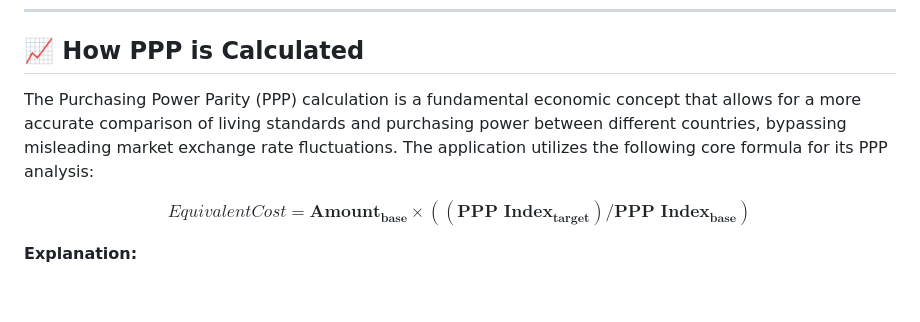
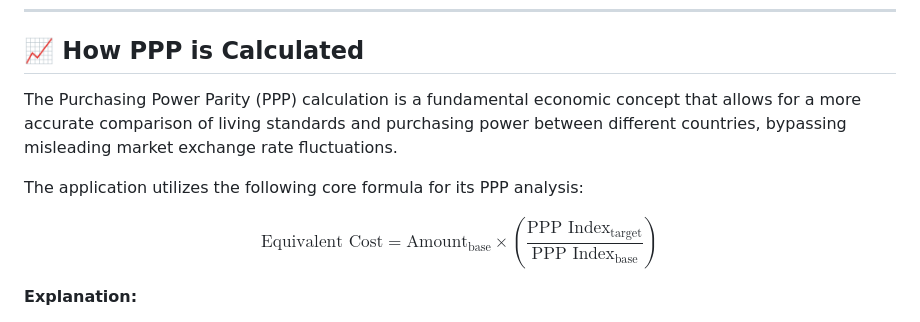
Before and after one commit to debadyutidey007/Currency_Convertor_And_Purchase_Power_Parity_Calculator, a Markdown page: README.md, the part around the change. Rendered like a GitHub page; blank space fills up the shorter version.

```diff
--- a/README.md
+++ b/README.md
@@ -96,9 +96,13 @@ If you're a developer, prefer to run the application from its source, or wish to
 
 ## 📈 How PPP is Calculated
 
-The Purchasing Power Parity (PPP) calculation is a fundamental economic concept that allows for a more accurate comparison of living standards and purchasing power between different countries, bypassing misleading market exchange rate fluctuations. The application utilizes the following core formula for its PPP analysis:
+The Purchasing Power Parity (PPP) calculation is a fundamental economic concept that allows for a more accurate comparison of living standards and purchasing power between different countries, bypassing misleading market exchange rate fluctuations.
 
-$$Equivalent Cost=\textbf{Amount}_{\textbf{base}} × ((\textbf{PPP Index}_{\textbf{target}})/\textbf{PPP Index}_{\textbf{base}})$$
+The application utilizes the following core formula for its PPP analysis:
+
+$$
+\text{Equivalent Cost} = \text{Amount}_{\text{base}} \times \left( \frac{\text{PPP Index}_{\text{target}}}{\text{PPP Index}_{\text{base}}} \right)
+$$
 
 **Explanation:**
 * $\textbf{Amount}_{\textbf{base}}$: The original monetary amount in the starting (base) currency.
```
